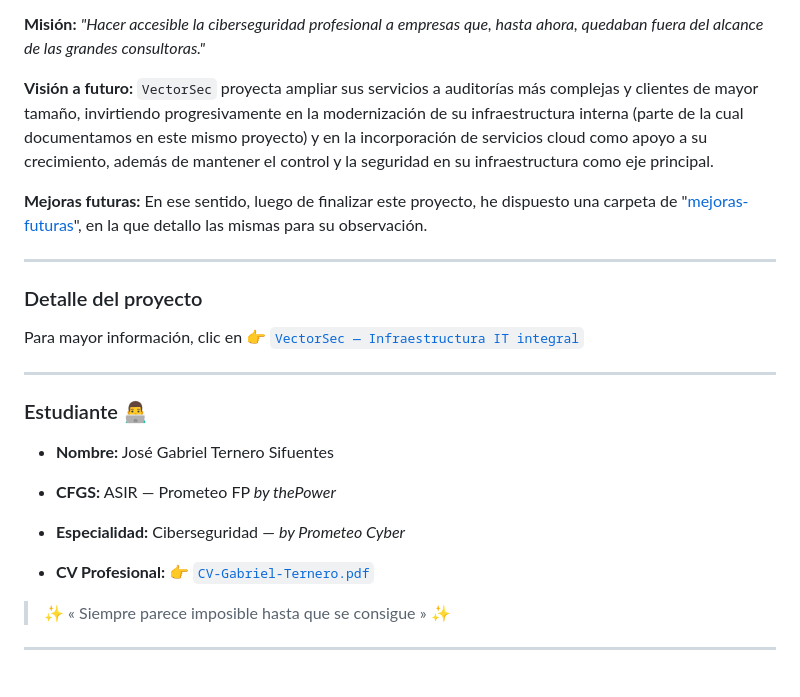
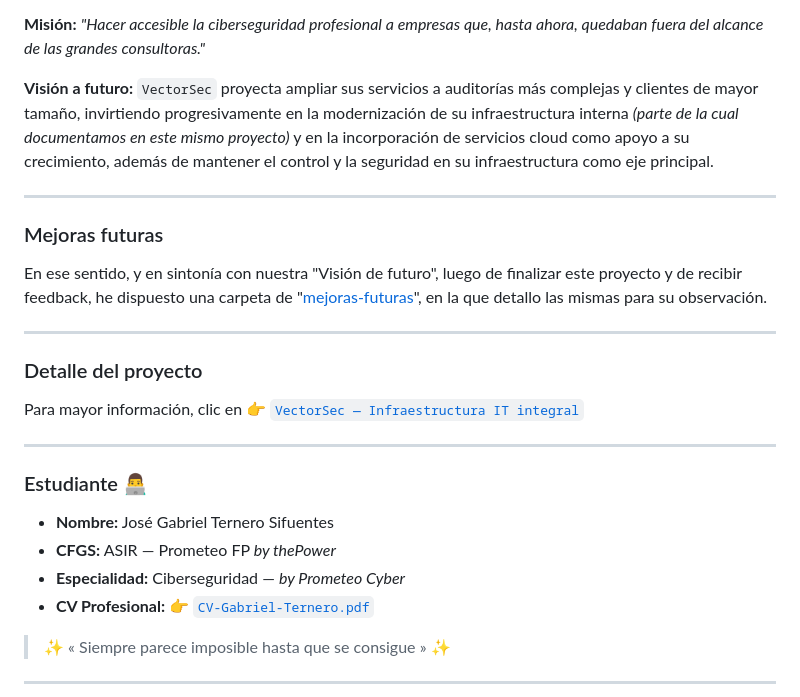
Before and after one commit to GabTS75/vectorsec-project, a Markdown page: README.md, the part around one of its changes. Drawn GitHub-style.

Commit message:
Readme Ok

```diff
--- a/README.md
+++ b/README.md
@@ -44,9 +42,13 @@ El aula de formación y el CPD se usan de forma compartida por el resto del equi
 
 **Misión:** *"Hacer accesible la ciberseguridad profesional a empresas que, hasta ahora, quedaban fuera del alcance de las grandes consultoras."*
 
-**Visión a futuro:** `VectorSec` proyecta ampliar sus servicios a auditorías más complejas y clientes de mayor tamaño, invirtiendo progresivamente en la modernización de su infraestructura interna (parte de la cual documentamos en este mismo proyecto) y en la incorporación de servicios cloud como apoyo a su crecimiento, además de mantener el control y la seguridad en su infraestructura como eje principal.
+**Visión a futuro:** `VectorSec` proyecta ampliar sus servicios a auditorías más complejas y clientes de mayor tamaño, invirtiendo progresivamente en la modernización de su infraestructura interna *(parte de la cual documentamos en este mismo proyecto)* y en la incorporación de servicios cloud como apoyo a su crecimiento, además de mantener el control y la seguridad en su infraestructura como eje principal.
 
-**Mejoras futuras:** En ese sentido, luego de finalizar este proyecto, he dispuesto una carpeta de "[mejoras-futuras](/mejoras-futuras/)", en la que detallo las mismas para su observación.
+---
+
+### Mejoras futuras
+
+En ese sentido, y en sintonía con nuestra "Visión de futuro", luego de finalizar este proyecto y de recibir feedback, he dispuesto una carpeta de "[mejoras-futuras](/mejoras-futuras/)", en la que detallo las mismas para su observación.
 
 ---
 
@@ -59,11 +61,8 @@ Para mayor información, clic en 👉 [`VectorSec — Infraestructura IT integra
 ### Estudiante 👨‍💻
 
 - **Nombre:** José Gabriel Ternero Sifuentes
-
 - **CFGS:** ASIR — Prometeo FP *by thePower*
-
 - **Especialidad:** Ciberseguridad — *by Prometeo Cyber*
-
 - **CV Profesional:** 👉 [`CV-Gabriel-Ternero.pdf`](./modulo7-empleabilidad-portfolio/cv/CV-Gabriel-Ternero.pdf)
 
 > ✨ « Siempre parece imposible hasta que se consigue » ✨
```
Also changed, not shown: other parts of README.md (+4 -6 lines).
